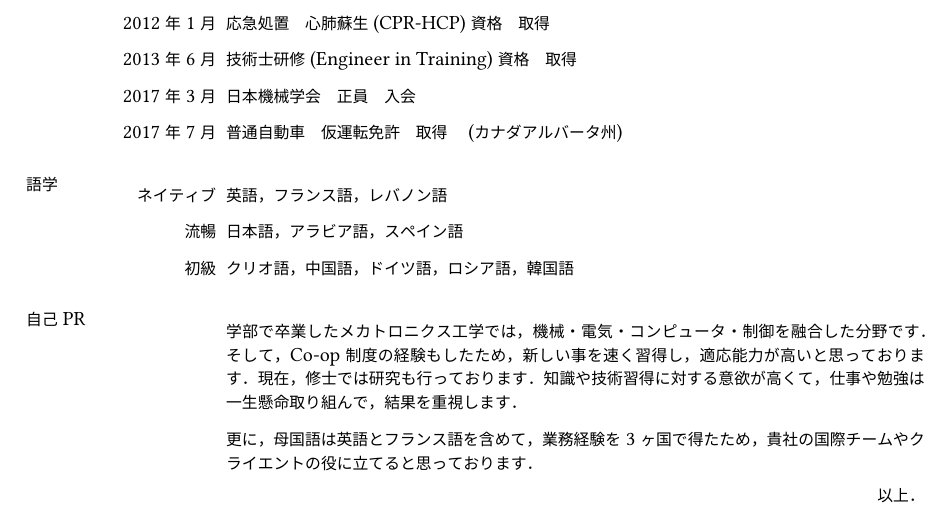
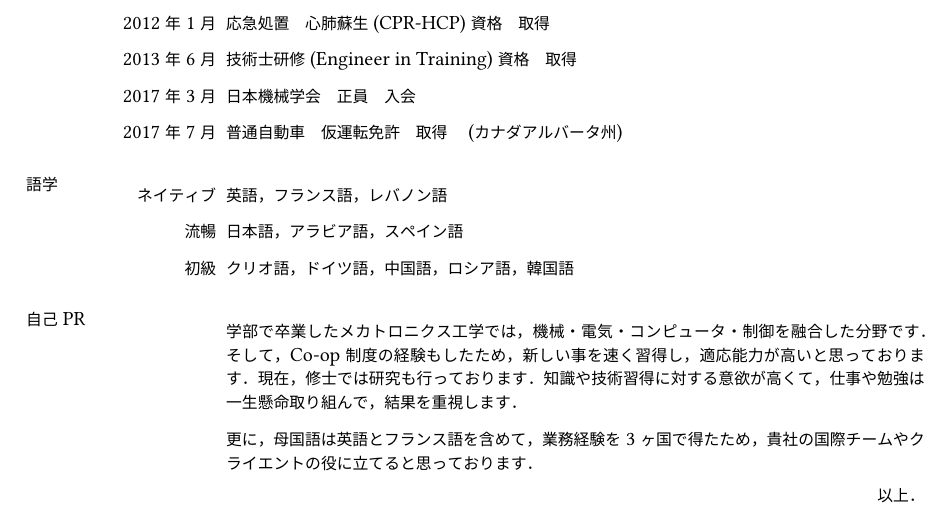
Before and after one commit to masasin/mshtsy_shokureki, a LaTeX document (mshtsy_shokureki.tex): part of page 2 of 2, cut so that both start at the same text. Compiled offline with XeLaTeX; a missing font is replaced by an installed copy or a similar font.

Commit message:
Switch german and chinese.

```diff
--- a/mshtsy_shokureki.tex
+++ b/mshtsy_shokureki.tex
@@ -215,7 +215,7 @@
 \begin{outerlist}
 \item[ネイティブ] 英語，フランス語，レバノン語
 \item[流暢] 日本語，アラビア語，スペイン語
-\item[初級] クリオ語，中国語，ドイツ語，ロシア語，韓国語
+\item[初級] クリオ語，ドイツ語，中国語，ロシア語，韓国語
 \end{outerlist}
 
 \section{自己PR}
```
